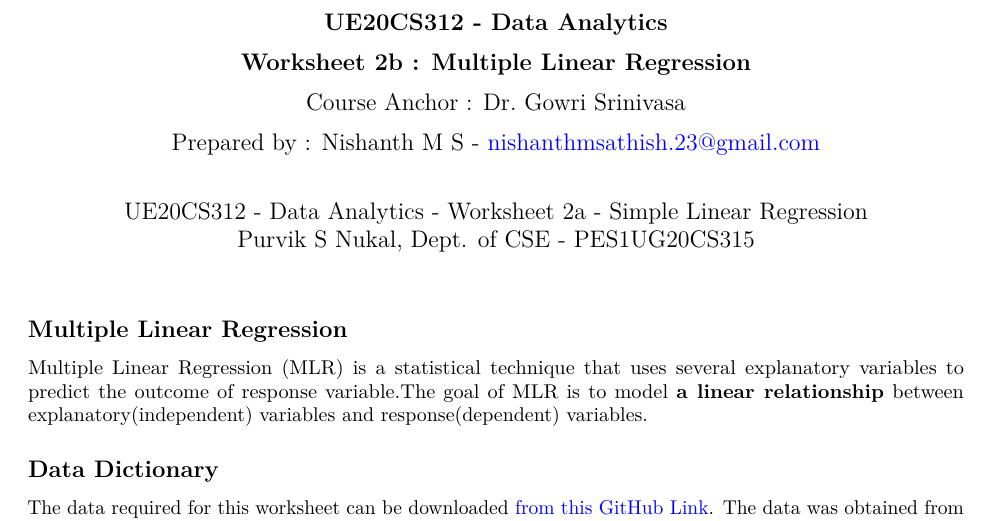
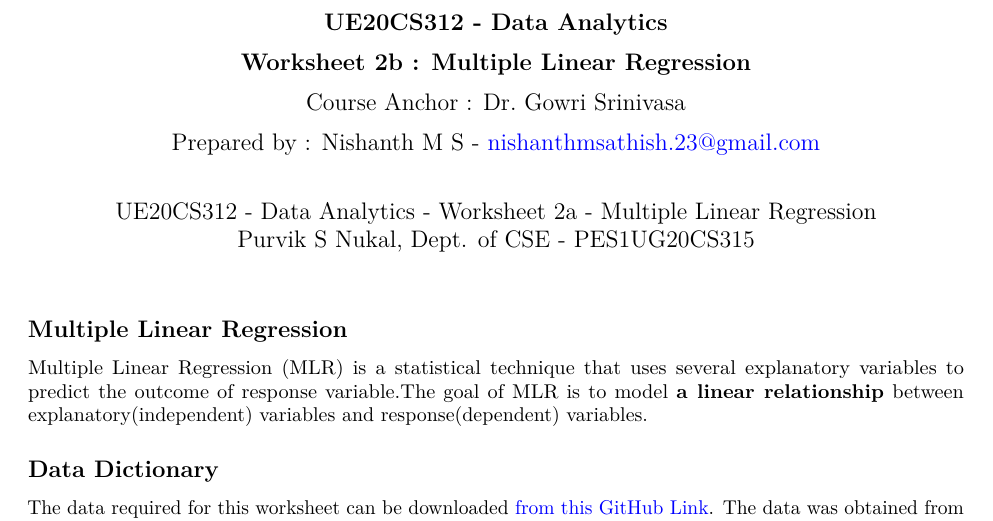
Before and after one commit to psnukal/Data_Analytics, an R Markdown document (Multiple_Linear_Regression/R_Code.Rmd): part of page 1 of 23, cut so that both start at the same text. Rendered offline with R 4.5, knitr and Pandoc, then LaTeX, with nearby package versions; some code elsewhere in the file could not run offline.

Commit message:
Update and rename PES1UG20CS315.Rmd to R_Code.Rmd

```diff
--- a/Multiple_Linear_Regression/PES1UG20CS315.Rmd
+++ b/Multiple_Linear_Regression/R_Code.Rmd
@@ -3,7 +3,7 @@ title: |
   PES University, Bangalore
 subtitle: "**UE20CS312 - Data Analytics**\n\n**Worksheet 2b : Multiple Linear Regression**\n\nCourse Anchor : Dr. Gowri Srinivasa\n\n\nPrepared by : Nishanth M S - nishanthmsathish.23@gmail.com\n"
 author:
-  - "UE20CS312 - Data Analytics - Worksheet 2a - Simple Linear Regression"
+  - "UE20CS312 - Data Analytics - Worksheet 2a - Multiple Linear Regression"
   - "Purvik S Nukal, Dept. of CSE - PES1UG20CS315"
 output:
   pdf_document:
```
